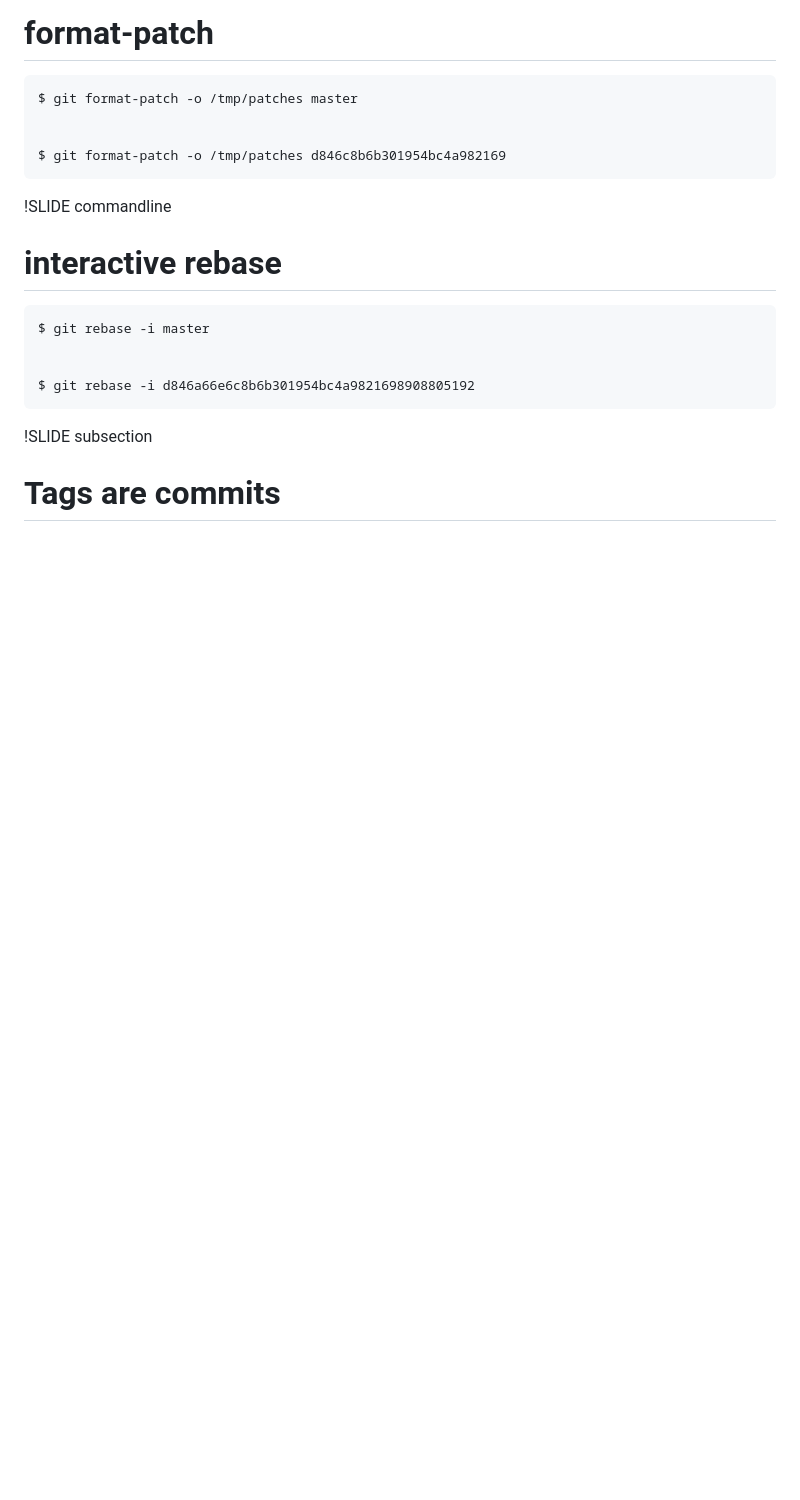
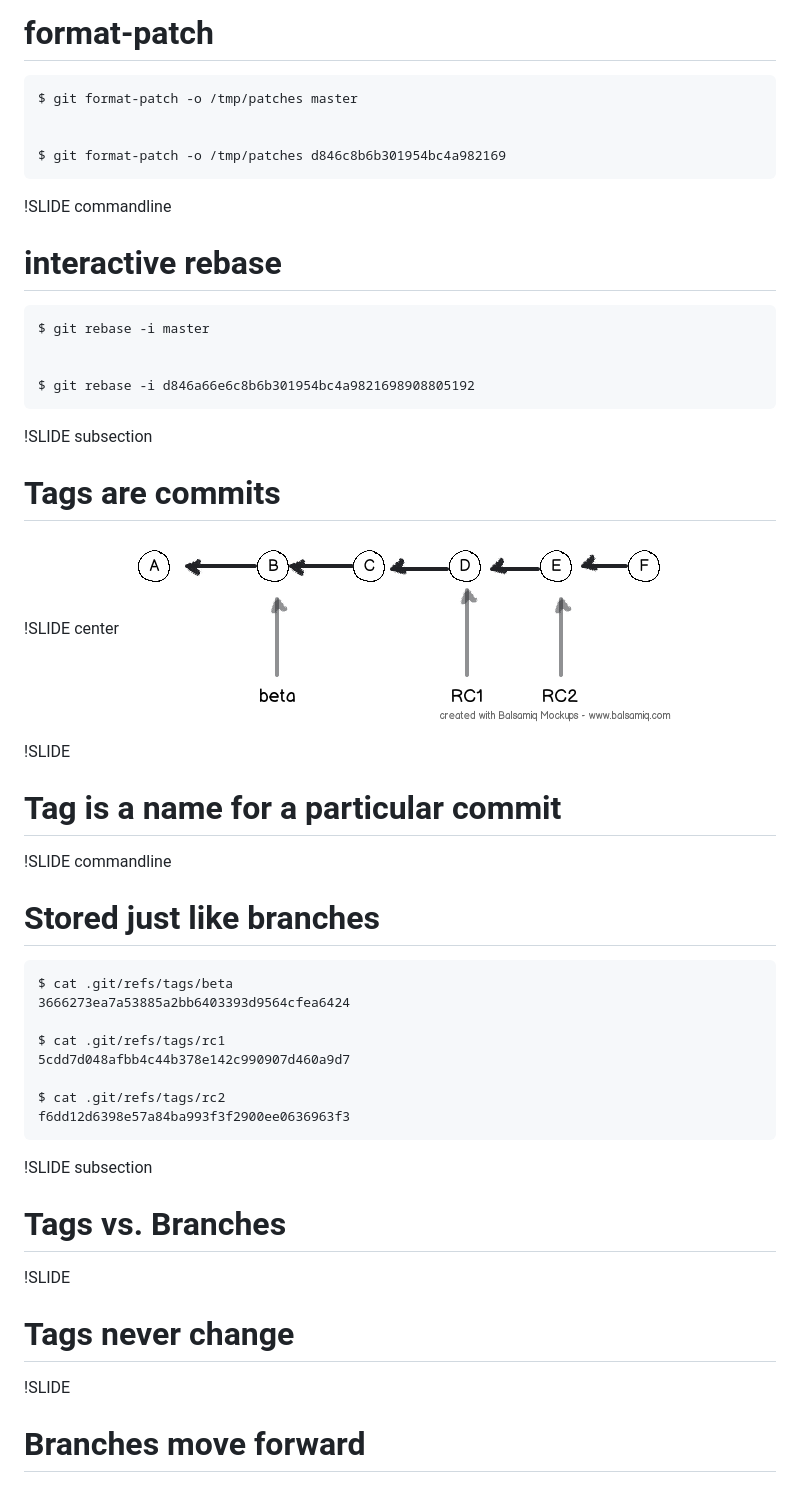
Before and after one commit to tomassedovic/git-inside-presentation, a Markdown page: content/01_slide.md, the part around the change. Drawn GitHub-style; pictures changed too: content/tags.png (added); blank space fills up the shorter version.

Commit message:
added tags

```diff
--- a/content/01_slide.md
+++ b/content/01_slide.md
@@ -379,3 +379,31 @@ Feeling your way around this lot:
 
 !SLIDE subsection
 # Tags are commits
+
+!SLIDE center
+![tags](tags.png)
+
+!SLIDE
+# Tag is a name for a particular commit
+
+!SLIDE commandline
+# Stored just like branches
+
+    $ cat .git/refs/tags/beta
+    3666273ea7a53885a2bb6403393d9564cfea6424
+
+    $ cat .git/refs/tags/rc1
+    5cdd7d048afbb4c44b378e142c990907d460a9d7
+
+    $ cat .git/refs/tags/rc2
+    f6dd12d6398e57a84ba993f3f2900ee0636963f3
+
+
+!SLIDE subsection
+# Tags vs. Branches
+
+!SLIDE
+# Tags never change
+
+!SLIDE
+# Branches move forward
```
